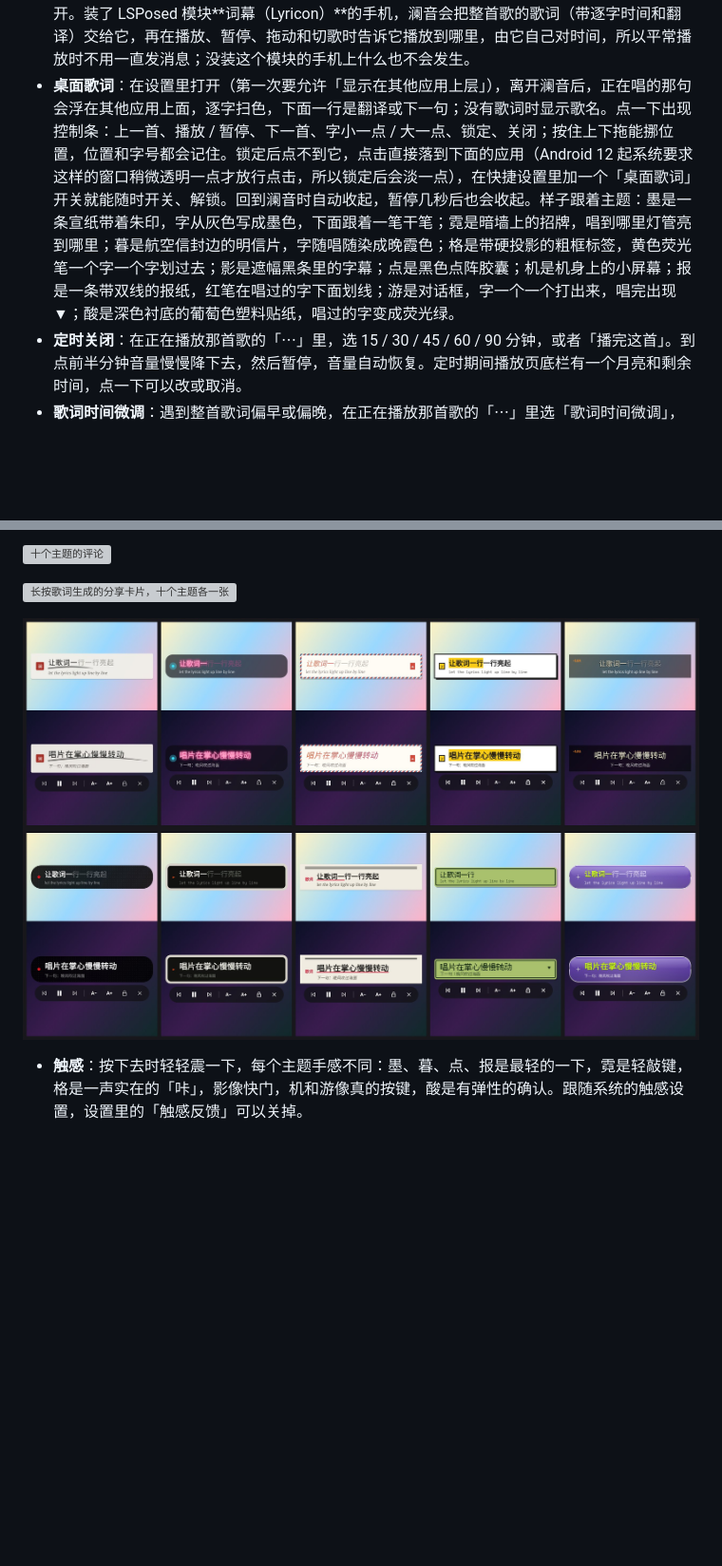
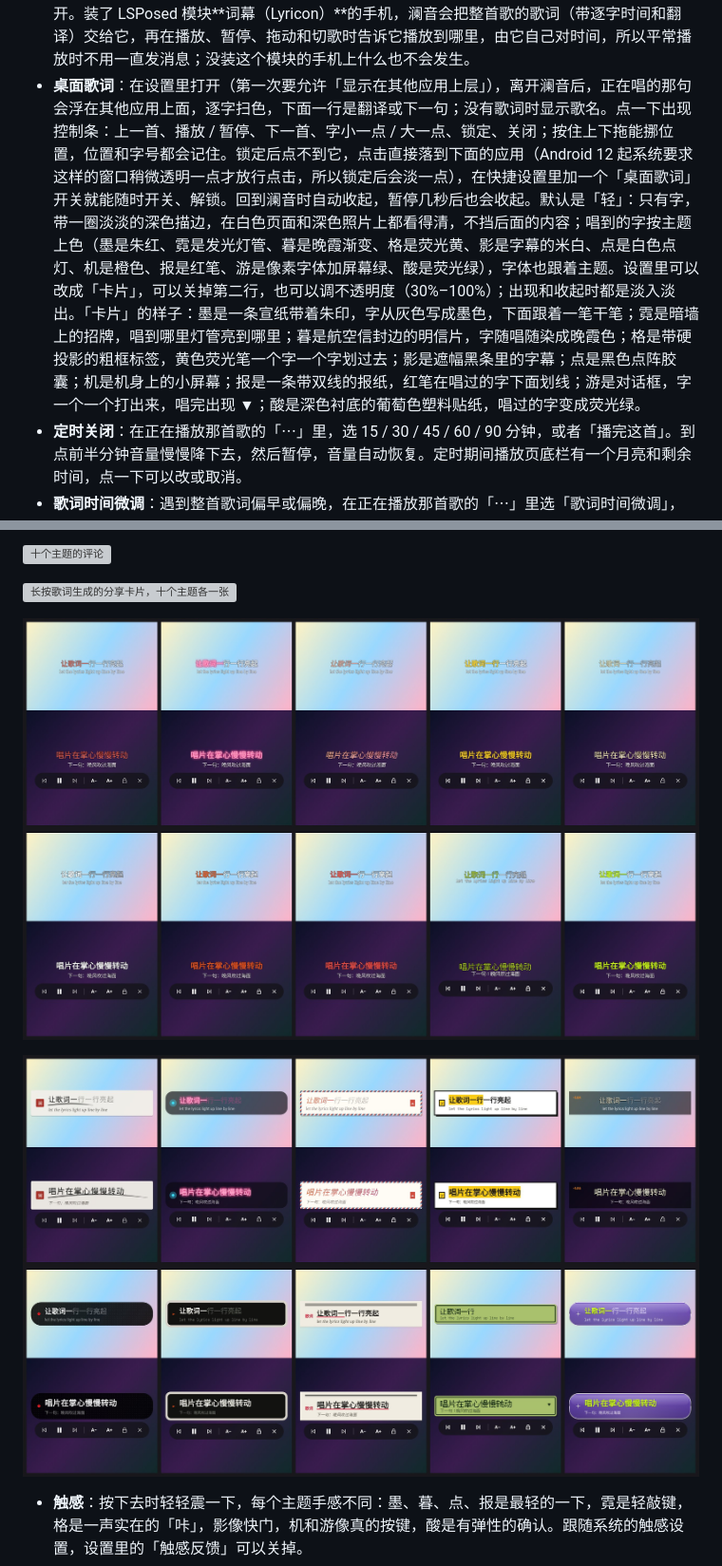
Before and after one commit to yvichyi/gitwrap, a Markdown page: music-player/README.md, 2 parts joined by grey strips. Shown at 95% size. GitHub-like rendering; pictures changed too: music-player/docs/screenshots/desktop-lyrics-card.jpg (added), music-player/docs/screenshots/desktop-lyrics.jpg; blank space fills up the shorter version; grey boxes are pictures that could not be loaded.

```diff
--- a/music-player/README.md
+++ b/music-player/README.md
@@ -68,7 +68,7 @@ App 直接连网易云（本地实现 eapi / weapi 加密，不经过任何服
 - **音效**：播放页的音效按钮（或设置里的「音效」）。45 个预设分四组——**曲风**（流行、摇滚、软摇滚、金属、爵士、蓝调、古典、民谣、乡村、国风、嘻哈、R&B、电子、舞曲、俱乐部、Techno、派对、雷鬼、斯卡）、**场景**（LiveHouse、音乐厅、教堂、KTV、录音棚、3D 环绕、8D 环绕、迷幻电音、车载、耳机、夜间）、**人声 · 低音**（人声、清澈人声、重低音、超重低音、低音+高音、高音增强、响度补偿、柔和）、**复古**（黑胶、电子管、卡带、Lo-fi、收音机），每个都有一句说明。经典曲风的均衡曲线来自 VLC 沿用多年的预设（源自 Winamp），按 0.6 的力度用；场景和复古是把均衡和效果组合起来调的。十段均衡器可以直接拖，拖了预设就变成你自己的曲线；滑块有低音增强、环绕、混响、空间大小，「更多效果」里还有回声、动态压缩、温暖（电子管式饱和）、复古窄频、唱片底噪和 8D 旋转。音效在澜音里用软件处理（不依赖手机厂商的音效接口），耳机和外放都有效，加了限幅不会爆音；选「原声」时音频原样通过，一个字节都不改。
 - **跟随封面取色**：播放页的强调色（按钮、进度条、歌词高亮，霓的地平线）取自正在放的封面：挑封面里最鲜明的主色，保留色相，再调亮度直到在主题背景上看得清（对比度按 WCAG 4.5:1），换歌时慢慢过渡。黑白灰的封面保持主题原色。设置里可以关。
 - **状态栏歌词**：正在唱的那句显示在状态栏。魅族 Flyme 直接支持（歌词写进媒体通知的 ticker，带魅族的两个标志位）；澎湃、ColorOS 等装了 LSPosed 的手机，用 Lyric Getter（配合「墨·状态栏歌词」）或 SuperLyric 模块也能读到；Android 16 以上再加一枚「实时活动」胶囊：胶囊放不下整句，就把一句按标点切成六个字以内的小段，跟着唱到哪里换哪一段，下拉通知能看到整句和歌名。设置里可以关，胶囊也可以单独关；系统关掉了澜音的实时活动时，设置里会提示去打开。装了 LSPosed 模块**词幕（Lyricon）**的手机，澜音会把整首歌的歌词（带逐字时间和翻译）交给它，再在播放、暂停、拖动和切歌时告诉它播放到哪里，由它自己对时间，所以平常播放时不用一直发消息；没装这个模块的手机上什么也不会发生。
-- **桌面歌词**：在设置里打开（第一次要允许「显示在其他应用上层」），离开澜音后，正在唱的那句会浮在其他应用上面，逐字扫色，下面一行是翻译或下一句；没有歌词时显示歌名。点一下出现控制条：上一首、播放 / 暂停、下一首、字小一点 / 大一点、锁定、关闭；按住上下拖能挪位置，位置和字号都会记住。锁定后点不到它，点击直接落到下面的应用（Android 12 起系统要求这样的窗口稍微透明一点才放行点击，所以锁定后会淡一点），在快捷设置里加一个「桌面歌词」开关就能随时开关、解锁。回到澜音时自动收起，暂停几秒后也会收起。样子跟着主题：墨是一条宣纸带着朱印，字从灰色写成墨色，下面跟着一笔干笔；霓是暗墙上的招牌，唱到哪里灯管亮到哪里；暮是航空信封边的明信片，字随唱随染成晚霞色；格是带硬投影的粗框标签，黄色荧光笔一个字一个字划过去；影是遮幅黑条里的字幕；点是黑色点阵胶囊；机是机身上的小屏幕；报是一条带双线的报纸，红笔在唱过的字下面划线；游是对话框，字一个一个打出来，唱完出现 ▼；酸是深色衬底的葡萄色塑料贴纸，唱过的字变成荧光绿。
+- **桌面歌词**：在设置里打开（第一次要允许「显示在其他应用上层」），离开澜音后，正在唱的那句会浮在其他应用上面，逐字扫色，下面一行是翻译或下一句；没有歌词时显示歌名。点一下出现控制条：上一首、播放 / 暂停、下一首、字小一点 / 大一点、锁定、关闭；按住上下拖能挪位置，位置和字号都会记住。锁定后点不到它，点击直接落到下面的应用（Android 12 起系统要求这样的窗口稍微透明一点才放行点击，所以锁定后会淡一点），在快捷设置里加一个「桌面歌词」开关就能随时开关、解锁。回到澜音时自动收起，暂停几秒后也会收起。默认是「轻」：只有字，带一圈淡淡的深色描边，在白色页面和深色照片上都看得清，不挡后面的内容；唱到的字按主题上色（墨是朱红、霓是发光灯管、暮是晚霞渐变、格是荧光黄、影是字幕的米白、点是白色点灯、机是橙色、报是红笔、游是像素字体加屏幕绿、酸是荧光绿），字体也跟着主题。设置里可以改成「卡片」，可以关掉第二行，也可以调不透明度（30%–100%）；出现和收起时都是淡入淡出。「卡片」的样子：墨是一条宣纸带着朱印，字从灰色写成墨色，下面跟着一笔干笔；霓是暗墙上的招牌，唱到哪里灯管亮到哪里；暮是航空信封边的明信片，字随唱随染成晚霞色；格是带硬投影的粗框标签，黄色荧光笔一个字一个字划过去；影是遮幅黑条里的字幕；点是黑色点阵胶囊；机是机身上的小屏幕；报是一条带双线的报纸，红笔在唱过的字下面划线；游是对话框，字一个一个打出来，唱完出现 ▼；酸是深色衬底的葡萄色塑料贴纸，唱过的字变成荧光绿。
 - **定时关闭**：在正在播放那首歌的「⋯」里，选 15 / 30 / 45 / 60 / 90 分钟，或者「播完这首」。到点前半分钟音量慢慢降下去，然后暂停，音量自动恢复。定时期间播放页底栏有一个月亮和剩余时间，点一下可以改或取消。
 - **歌词时间微调**：遇到整首歌词偏早或偏晚，在正在播放那首歌的「⋯」里选「歌词时间微调」，看着当前唱的那句，按「提前 / 推后 0.1 秒、0.5 秒」调。只对这首歌，会记住；页面里的歌词、状态栏歌词、词幕和桌面歌词都跟着一起调。
 - **后台播放**：设置里会显示系统是否可能为了省电在后台停掉澜音，点一下去允许；小米、OPPO / 一加、vivo、华为 / 荣耀、魅族、三星各自还有一份后台名单，会提示在哪里打开。
@@ -207,7 +207,9 @@ App 直接连网易云（本地实现 eapi / weapi 加密，不经过任何服
 
 ![长按歌词生成的分享卡片，十个主题各一张](docs/screenshots/share-cards.jpg)
 
-![桌面歌词：十个主题，浮在亮色和暗色壁纸上，下面是点一下出现的控制条](docs/screenshots/desktop-lyrics.jpg)
+![桌面歌词「轻」：十个主题，浮在亮色和暗色壁纸上，下面是点一下出现的控制条](docs/screenshots/desktop-lyrics.jpg)
+
+![桌面歌词「卡片」：十个主题各自的底子](docs/screenshots/desktop-lyrics-card.jpg)
 
 - **触感**：按下去时轻轻震一下，每个主题手感不同：墨、暮、点、报是最轻的一下，霓是轻敲键，格是一声实在的「咔」，影像快门，机和游像真的按键，酸是有弹性的确认。跟随系统的触感设置，设置里的「触感反馈」可以关掉。
 - **换主题**：在设置里点一个主题（或切换浅色 / 深色），旧的画面先停住，新主题从点的那张卡片处画一个圆，慢慢展开到整屏；打开「减少动效」时只是很快地擦过去。
```
Also changed, not shown: music-player/docs/PLAN.md (+1 -1 lines), 6 other files.
